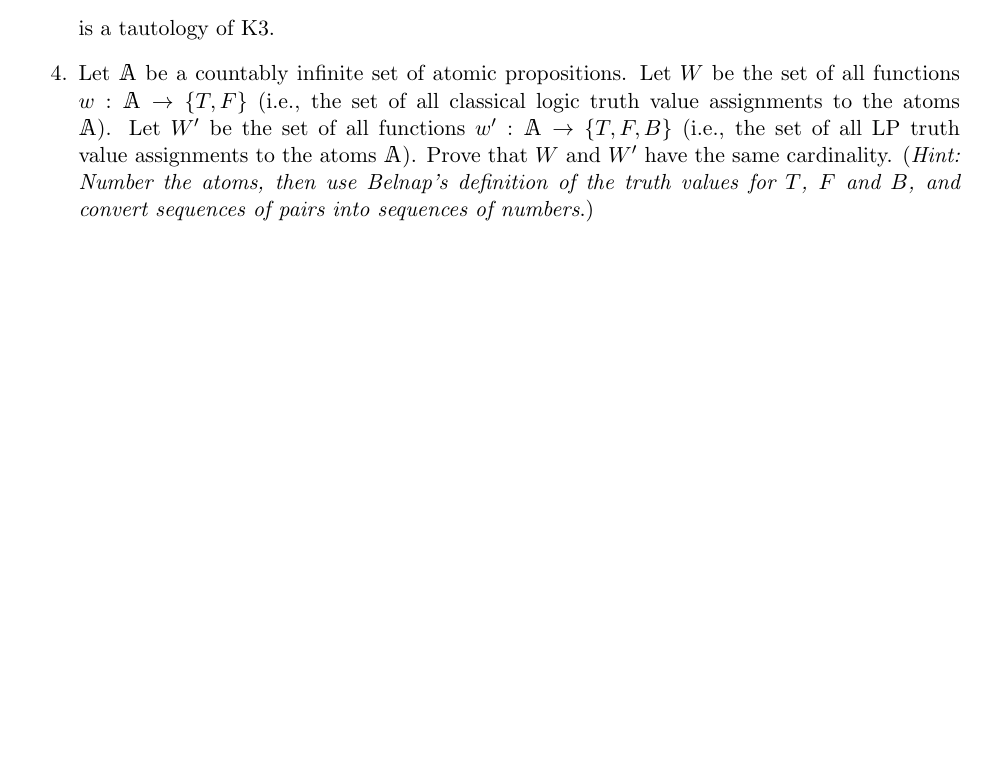
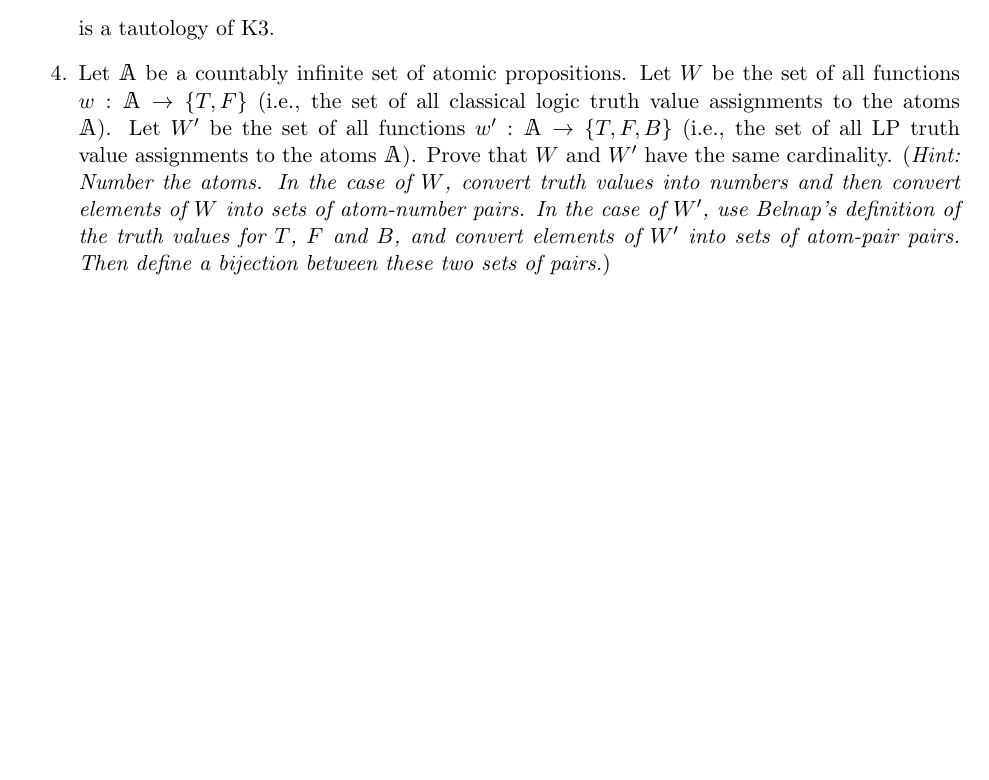
Before and after one commit to davidbkinney/ph410-509, a LaTeX document (latex_files/Week_8_Non_Classical_Logic.tex): part of page 13 of 13, cut so that both start at the same text. Compiled offline with pdfLaTeX.

Commit message:
Revise hint for cardinality proof in logic
Clarified the hint for proving the cardinality of truth value assignments.

```diff
--- a/latex_files/Week_8_Non_Classical_Logic.tex
+++ b/latex_files/Week_8_Non_Classical_Logic.tex
@@ -535,7 +535,7 @@ As ever, we've only begun to scratch the surface. There are all kinds of relevan
 
     \item Prove that if we define a tautology as any proposition that is never false, then $$(\neg p \vee q)\Rightarrow [(\neg p\Rightarrow q)\Rightarrow q]$$ is a tautology of K3.
 
-    \item Let $\mathbbm{A}$ be a countably infinite set of atomic propositions. Let $W$ be the set of all functions $w:\mathbbm{A}\rightarrow\{T,F\}$ (i.e., the set of all classical logic truth value assignments to the atoms $\mathbbm{A}$). Let $W^{\prime}$ be the set of all functions $w^{\prime}:\mathbbm{A}\rightarrow\{T,F,B\}$ (i.e., the set of all LP truth value assignments to the atoms $\mathbbm{A}$). Prove that $W$ and $W^{\prime}$ have the same cardinality. (\textit{Hint:\ Number the atoms, then use Belnap's definition of the truth values for $T$, $F$ and $B$, and convert sequences of pairs into sequences of numbers}.)
+    \item Let $\mathbbm{A}$ be a countably infinite set of atomic propositions. Let $W$ be the set of all functions $w:\mathbbm{A}\rightarrow\{T,F\}$ (i.e., the set of all classical logic truth value assignments to the atoms $\mathbbm{A}$). Let $W^{\prime}$ be the set of all functions $w^{\prime}:\mathbbm{A}\rightarrow\{T,F,B\}$ (i.e., the set of all LP truth value assignments to the atoms $\mathbbm{A}$). Prove that $W$ and $W^{\prime}$ have the same cardinality. (\textit{Hint:\ Number the atoms. In the case of $W$, convert truth values into numbers and then convert elements of $W$ into sets of atom-number pairs. In the case of $W^{\prime}$, use Belnap's definition of the truth values for $T$, $F$ and $B$, and convert elements of $W^{\prime}$ into sets of atom-pair pairs. Then define a bijection between these two sets of pairs.})
 \end{enumerate}
 
 \end{document}
```
